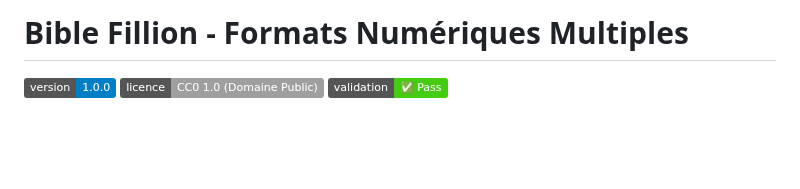
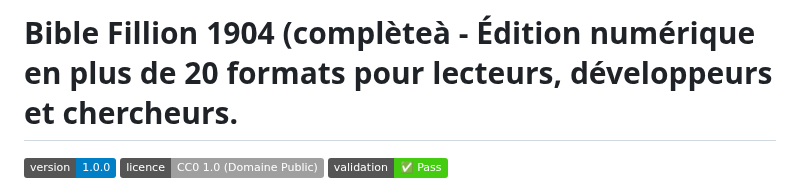
Before and after one commit to janvier-s/bible-fillion, a Markdown page: ReadMe.md, the part around the change. Drawn GitHub-style; badges without logos; blank space fills up the shorter version.

```diff
--- a/ReadMe.md
+++ b/ReadMe.md
@@ -1,4 +1,4 @@
-# Bible Fillion - Formats Numériques Multiples
+# Bible Fillion 1904 (complèteà - Édition numérique en plus de 20 formats pour lecteurs, développeurs et chercheurs.
 
 ![Version](https://img.shields.io/badge/version-1.0.0-blue.svg)
 ![Licence](<https://img.shields.io/badge/licence-CC0%201.0%20(Domaine%20Public)-lightgrey.svg>)
```
